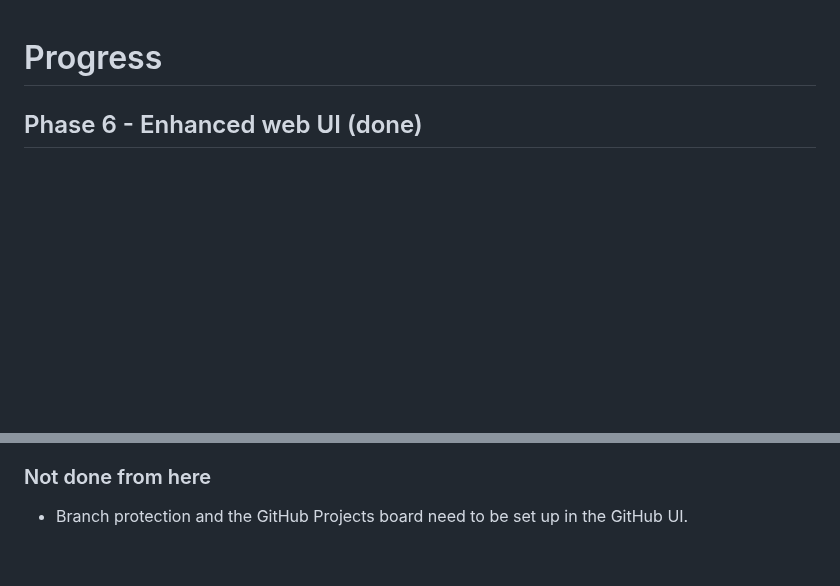
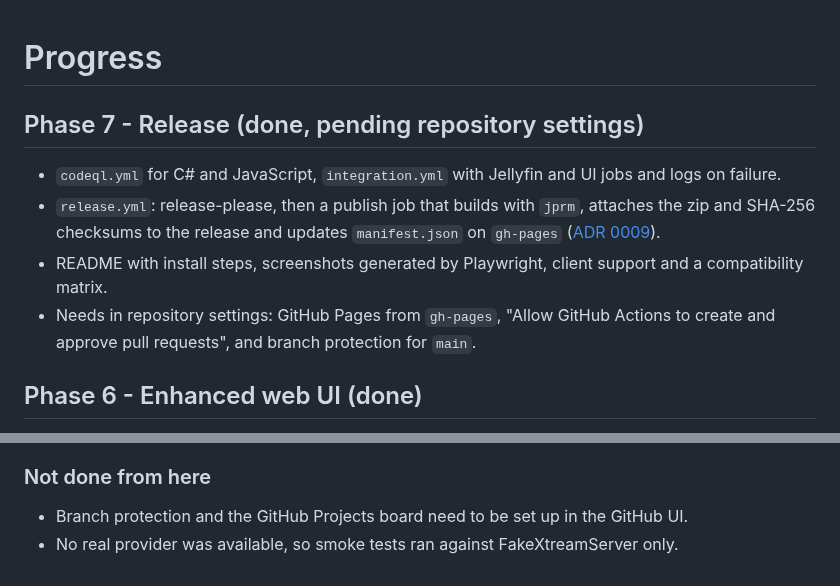
Before and after one commit to Ignition-Consulting-Group/jf_xtream_code, a Markdown page: docs/PROGRESS.md, 2 parts joined by grey strips. Drawn GitHub-style; blank space fills up the shorter version.

```diff
--- a/docs/PROGRESS.md
+++ b/docs/PROGRESS.md
@@ -1,4 +1,11 @@
 # Progress
+
+## Phase 7 - Release (done, pending repository settings)
+
+- `codeql.yml` for C# and JavaScript, `integration.yml` with Jellyfin and UI jobs and logs on failure.
+- `release.yml`: release-please, then a publish job that builds with `jprm`, attaches the zip and SHA-256 checksums to the release and updates `manifest.json` on `gh-pages` ([ADR 0009](adr/0009-release-and-plugin-repository.md)).
+- README with install steps, screenshots generated by Playwright, client support and a compatibility matrix.
+- Needs in repository settings: GitHub Pages from `gh-pages`, "Allow GitHub Actions to create and approve pull requests", and branch protection for `main`.
 
 ## Phase 6 - Enhanced web UI (done)
 
@@ -69,3 +76,4 @@
 ### Not done from here
 
 - Branch protection and the GitHub Projects board need to be set up in the GitHub UI.
+- No real provider was available, so smoke tests ran against FakeXtreamServer only.
```
Also changed, not shown: README.md (+38 -17 lines), docs/adr/0009-release-and-plugin-repository.md (added, +20 -0 lines), docs/screenshots/dashboard-categories.png (added), docs/screenshots/dashboard-providers.png (added), docs/screenshots/live-tv.png (added), 9 other files.
